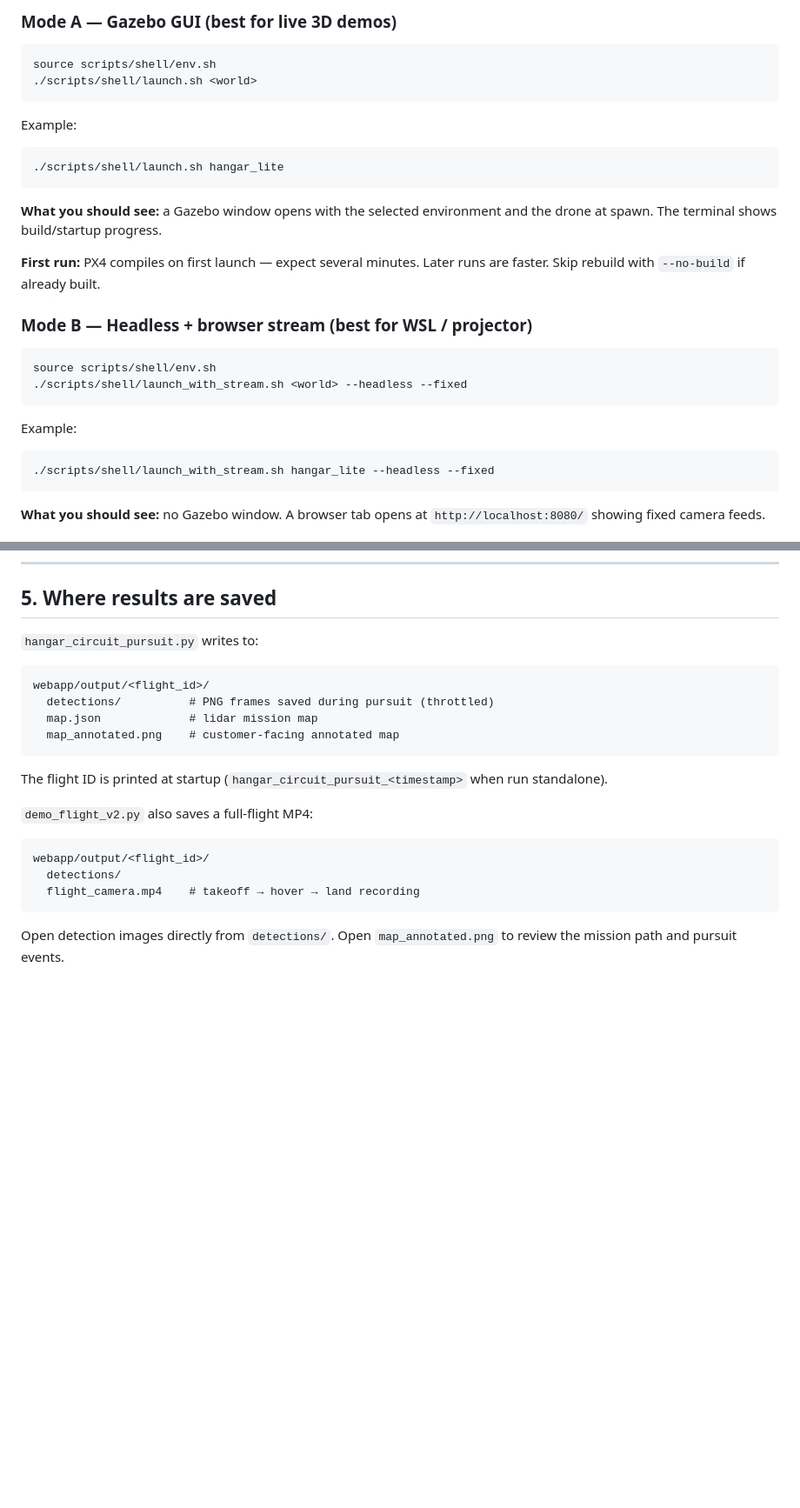
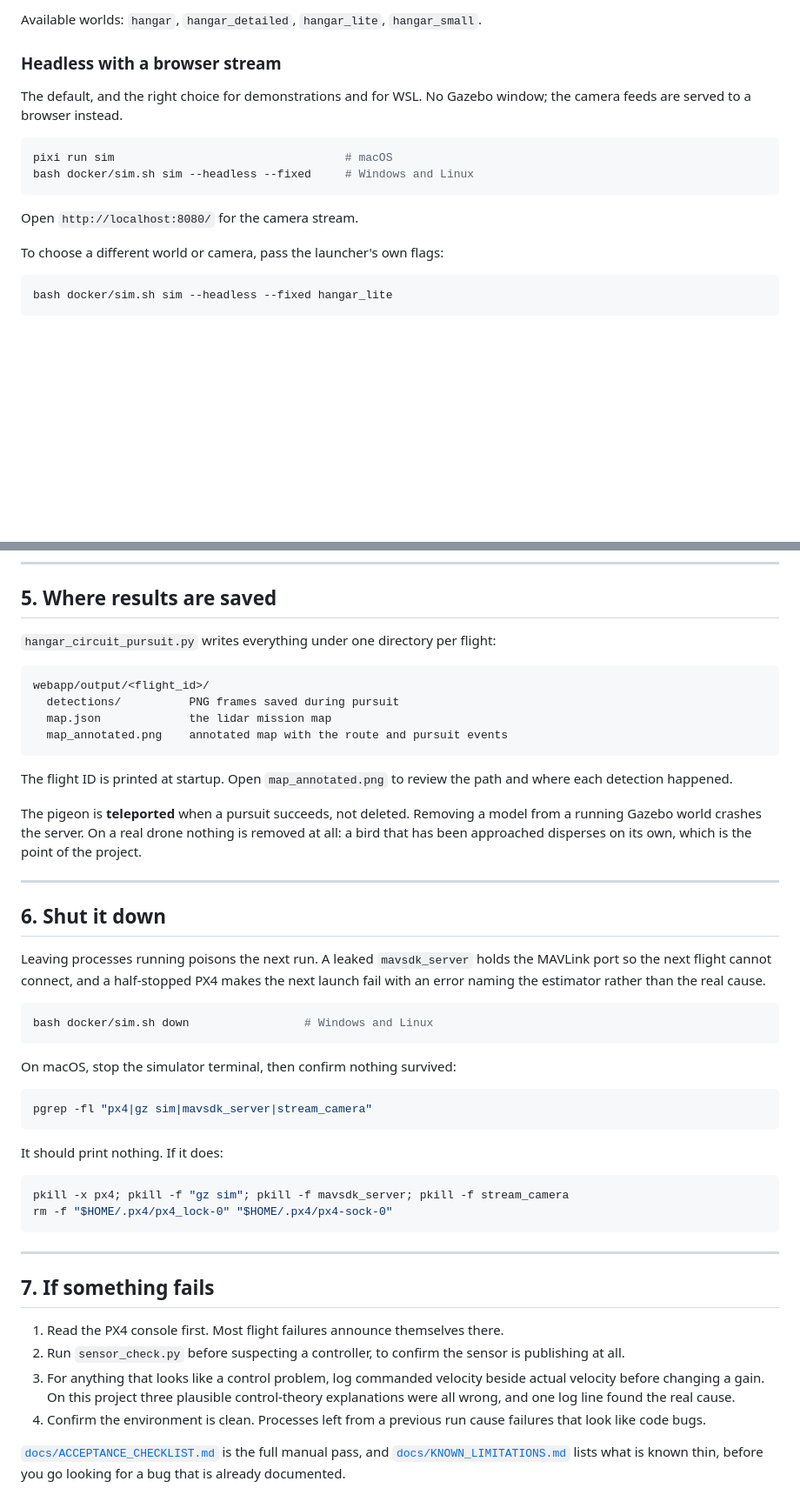
Before and after one commit to riftins98/scarecrow-drone, a Markdown page: docs/guides/simulation-cli.md, 2 parts joined by grey strips. Shown at 87% size. GitHub-like rendering; blank space fills up the shorter version.

````diff
--- a/docs/guides/simulation-cli.md
+++ b/docs/guides/simulation-cli.md
@@ -61,35 +104,23 @@ Choose one mode. Keep this terminal open for the entire session. Pass the **worl
 
-### Mode A — Gazebo GUI (best for live 3D demos)
+Available worlds: `hangar`, `hangar_detailed`, `hangar_lite`, `hangar_small`.
+
+### Headless with a browser stream
+
+The default, and the right choice for demonstrations and for WSL. No Gazebo
+window; the camera feeds are served to a browser instead.
 
 ```bash
-source scripts/shell/env.sh
-./scripts/shell/launch.sh <world>
+pixi run sim                                  # macOS
+bash docker/sim.sh sim --headless --fixed     # Windows and Linux
 ```
 
-Example:
+Open `http://localhost:8080/` for the camera stream.
+
+To choose a different world or camera, pass the launcher's own flags:
 
 ```bash
-./scripts/shell/launch.sh hangar_lite
+bash docker/sim.sh sim --headless --fixed hangar_lite
 ```
-
-**What you should see:** a Gazebo window opens with the selected environment and the drone at spawn. The terminal shows build/startup progress.
-
-**First run:** PX4 compiles on first launch — expect several minutes. Later runs are faster. Skip rebuild with `--no-build` if already built.
-
-### Mode B — Headless + browser stream (best for WSL / projector)
-
-```bash
-source scripts/shell/env.sh
-./scripts/shell/launch_with_stream.sh <world> --headless --fixed
-```
-
-Example:
-
-```bash
-./scripts/shell/launch_with_stream.sh hangar_lite --headless --fixed
-```
-
-**What you should see:** no Gazebo window. A browser tab opens at `http://localhost:8080/` showing fixed camera feeds.
 
 ![Browser stream viewer at localhost:8080](images/04-stream-viewer.png)
 
@@ -124,23 +211,63 @@ Each flight script verifies a different capability. Run them in order while lear
 
 ## 5. Where results are saved
 
-`hangar_circuit_pursuit.py` writes to:
+`hangar_circuit_pursuit.py` writes everything under one directory per flight:
 
 ```
 webapp/output/<flight_id>/
-  detections/          # PNG frames saved during pursuit (throttled)
-  map.json             # lidar mission map
-  map_annotated.png    # customer-facing annotated map
+  detections/          PNG frames saved during pursuit
+  map.json             the lidar mission map
+  map_annotated.png    annotated map with the route and pursuit events
 ```
 
-The flight ID is printed at startup (`hangar_circuit_pursuit_<timestamp>` when run standalone).
+The flight ID is printed at startup. Open `map_annotated.png` to review the
+path and where each detection happened.
 
-`demo_flight_v2.py` also saves a full-flight MP4:
+The pigeon is **teleported** when a pursuit succeeds, not deleted. Removing a
+model from a running Gazebo world crashes the server. On a real drone nothing
+is removed at all: a bird that has been approached disperses on its own, which
+is the point of the project.
 
-```
-webapp/output/<flight_id>/
-  detections/
-  flight_camera.mp4    # takeoff → hover → land recording
+---
+
+## 6. Shut it down
+
+Leaving processes running poisons the next run. A leaked `mavsdk_server` holds
+the MAVLink port so the next flight cannot connect, and a half-stopped PX4
+makes the next launch fail with an error naming the estimator rather than the
+real cause.
+
+```bash
+bash docker/sim.sh down                 # Windows and Linux
 ```
 
-Open detection images directly from `detections/`. Open `map_annotated.png` to review the mission path and pursuit events.
+On macOS, stop the simulator terminal, then confirm nothing survived:
+
+```bash
+pgrep -fl "px4|gz sim|mavsdk_server|stream_camera"
+```
+
+It should print nothing. If it does:
+
+```bash
+pkill -x px4; pkill -f "gz sim"; pkill -f mavsdk_server; pkill -f stream_camera
+rm -f "$HOME/.px4/px4_lock-0" "$HOME/.px4/px4-sock-0"
+```
+
+---
+
+## 7. If something fails
+
+1. Read the PX4 console first. Most flight failures announce themselves there.
+2. Run `sensor_check.py` before suspecting a controller, to confirm the sensor
+   is publishing at all.
+3. For anything that looks like a control problem, log commanded velocity
+   beside actual velocity before changing a gain. On this project three
+   plausible control-theory explanations were all wrong, and one log line found
+   the real cause.
+4. Confirm the environment is clean. Processes left from a previous run cause
+   failures that look like code bugs.
+
+[`docs/ACCEPTANCE_CHECKLIST.md`](../ACCEPTANCE_CHECKLIST.md) is the full manual
+pass, and [`docs/KNOWN_LIMITATIONS.md`](../KNOWN_LIMITATIONS.md) lists what is
+known thin, before you go looking for a bug that is already documented.
````
Also changed, not shown: other parts of docs/guides/simulation-cli.md (+143 -44 lines).
